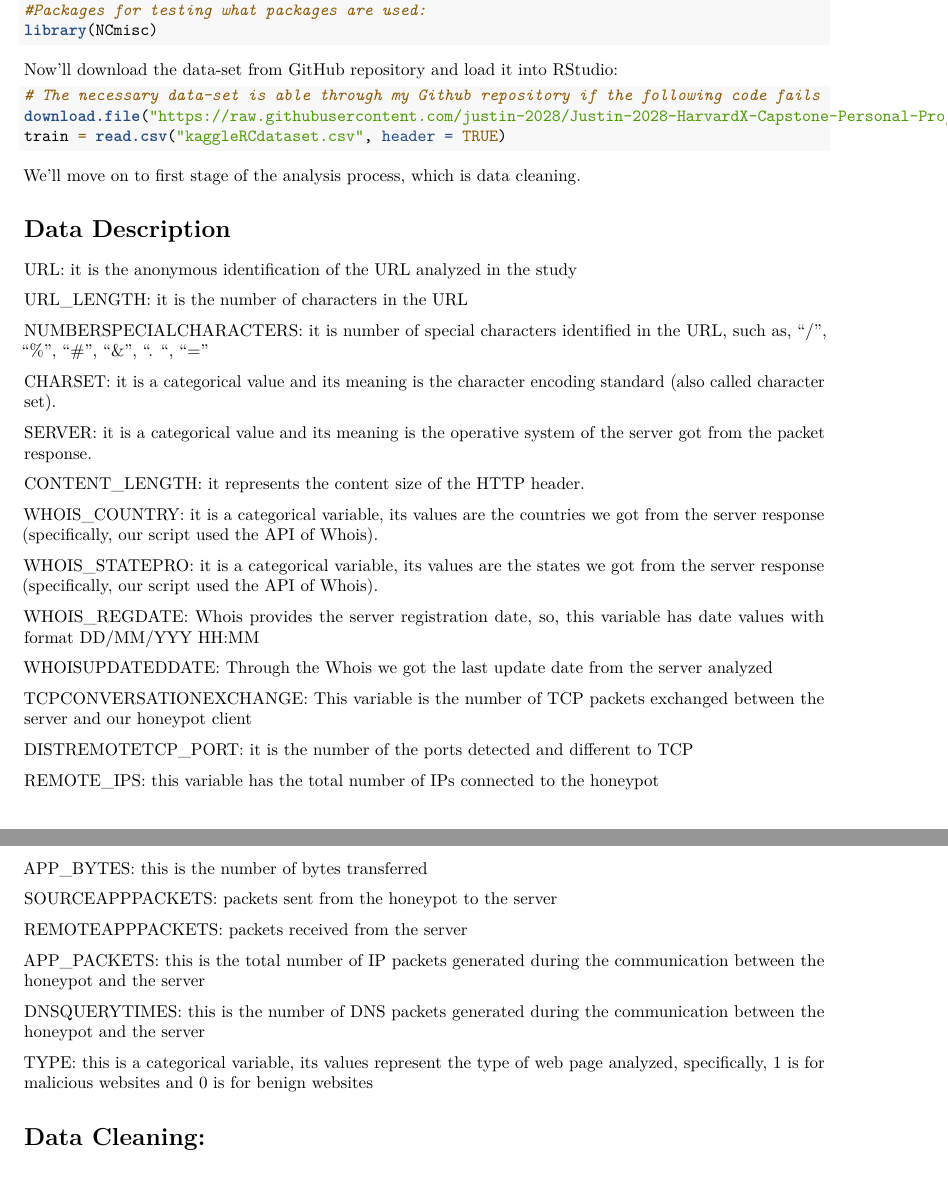
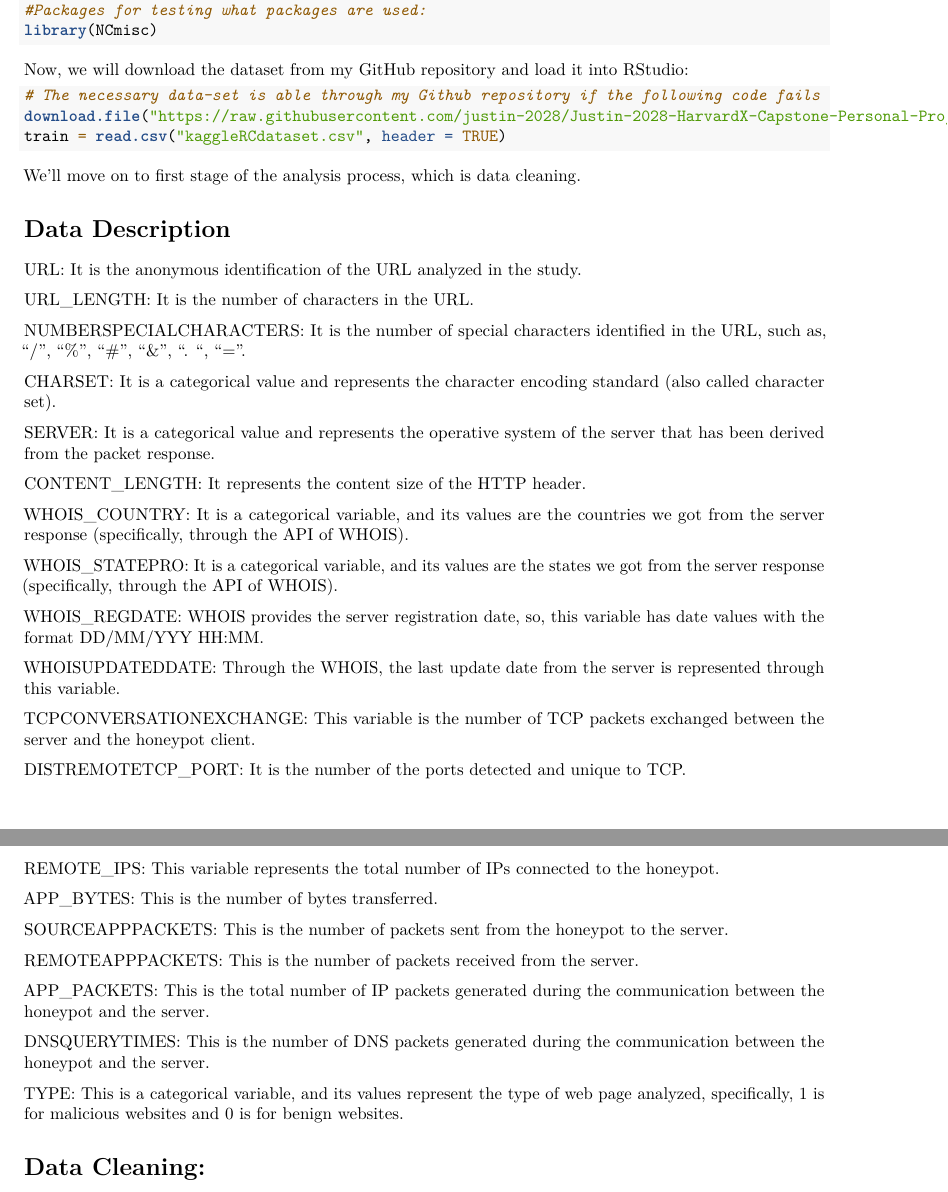
Before and after one commit to justin-2028/Justin-2028-CyberML-Capstone-Personal-Project, an R Markdown document (JOCyberMLFinal2.Rmd): two parts of pages 2 and 3 of 10, joined at a grey line, cut so that both start at the same text. Rendered offline with R 4.5, knitr and Pandoc, then LaTeX, with nearby package versions.

Commit message:
Update JOCyberMLFinal2.Rmd

````diff
--- a/JOCyberMLFinal2.Rmd
+++ b/JOCyberMLFinal2.Rmd
@@ -60,7 +60,7 @@ library(NCmisc)
 
 ```
 
-Now'll download the data-set from GitHub repository and load it into RStudio:
+Now, we will download the dataset from my GitHub repository and load it into RStudio:
 
 ```{r,message=F,warning=F}
 # The necessary data-set is able through my Github repository if the following code fails
@@ -72,44 +72,44 @@ We'll move on to first stage of the analysis process, which is data cleaning.
 
 # Data Description
 
-URL: it is the anonymous identification of the URL analyzed in the study
+URL: It is the anonymous identification of the URL analyzed in the study.
 
-URL_LENGTH: it is the number of characters in the URL
+URL_LENGTH: It is the number of characters in the URL.
 
-NUMBERSPECIALCHARACTERS: it is number of special characters identified in the URL, such as, “/”, “%”, “#”, “&”, “.
-“, “=”
+NUMBERSPECIALCHARACTERS: It is the number of special characters identified in the URL, such as, “/”, “%”, “#”, “&”, “.
+“, “=”.
 
-CHARSET: it is a categorical value and its meaning is the character encoding standard (also called character set).
+CHARSET: It is a categorical value and represents the character encoding standard (also called character set).
 
-SERVER: it is a categorical value and its meaning is the operative system of the server got from the packet response.
+SERVER: It is a categorical value and represents the operative system of the server that has been derived from the packet response.
 
-CONTENT_LENGTH: it represents the content size of the HTTP header.
+CONTENT_LENGTH: It represents the content size of the HTTP header.
 
-WHOIS_COUNTRY: it is a categorical variable, its values are the countries we got from the server response (specifically, our script used the API of Whois).
+WHOIS_COUNTRY: It is a categorical variable, and its values are the countries we got from the server response (specifically, through the API of WHOIS).
 
-WHOIS_STATEPRO: it is a categorical variable, its values are the states we got from the server response (specifically, our script used the API of Whois).
+WHOIS_STATEPRO: It is a categorical variable, and its values are the states we got from the server response (specifically, through the API of WHOIS).
 
-WHOIS_REGDATE: Whois provides the server registration date, so, this variable has date values with format DD/MM/YYY HH:MM
+WHOIS_REGDATE: WHOIS provides the server registration date, so, this variable has date values with the format DD/MM/YYY HH:MM.
 
-WHOISUPDATEDDATE: Through the Whois we got the last update date from the server analyzed
+WHOISUPDATEDDATE: Through the WHOIS, the last update date from the server is represented through this variable.
 
-TCPCONVERSATIONEXCHANGE: This variable is the number of TCP packets exchanged between the server and our honeypot client
+TCPCONVERSATIONEXCHANGE: This variable is the number of TCP packets exchanged between the server and the honeypot client.
 
-DISTREMOTETCP_PORT: it is the number of the ports detected and different to TCP
+DISTREMOTETCP_PORT: It is the number of the ports detected and unique to TCP.
 
-REMOTE_IPS: this variable has the total number of IPs connected to the honeypot
+REMOTE_IPS: This variable represents the total number of IPs connected to the honeypot.
 
-APP_BYTES: this is the number of bytes transferred
+APP_BYTES: This is the number of bytes transferred.
 
-SOURCEAPPPACKETS: packets sent from the honeypot to the server
+SOURCEAPPPACKETS: This is the number of packets sent from the honeypot to the server.
 
-REMOTEAPPPACKETS: packets received from the server
+REMOTEAPPPACKETS: This is the number of packets received from the server.
 
-APP_PACKETS: this is the total number of IP packets generated during the communication between the honeypot and the server
+APP_PACKETS: This is the total number of IP packets generated during the communication between the honeypot and the server.
 
-DNSQUERYTIMES: this is the number of DNS packets generated during the communication between the honeypot and the server
+DNSQUERYTIMES: This is the number of DNS packets generated during the communication between the honeypot and the server.
 
-TYPE: this is a categorical variable, its values represent the type of web page analyzed, specifically, 1 is for malicious websites and 0 is for benign websites
+TYPE: This is a categorical variable, and its values represent the type of web page analyzed, specifically, 1 is for malicious websites and 0 is for benign websites.
 
 
 # Data Cleaning:
````
